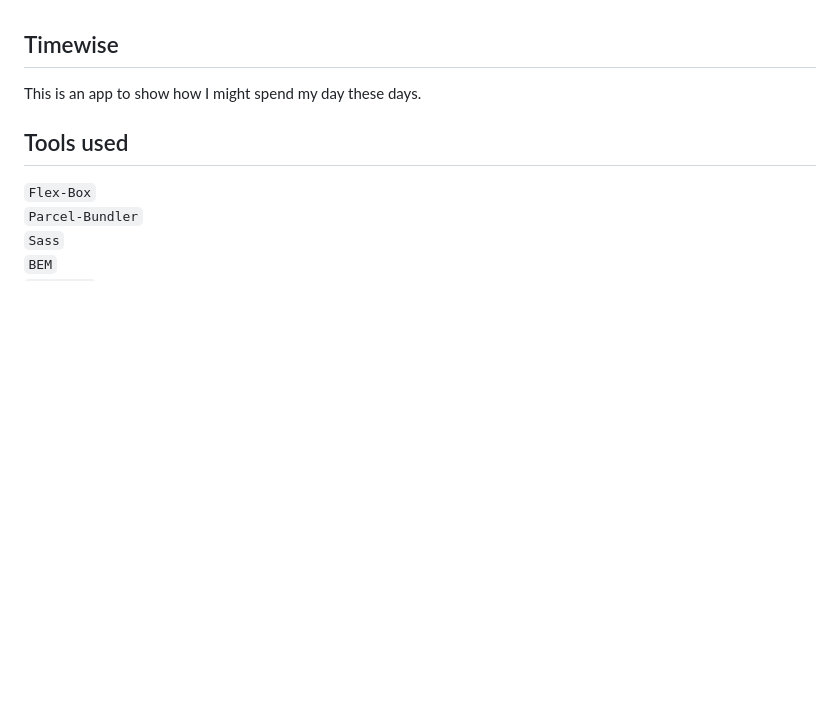
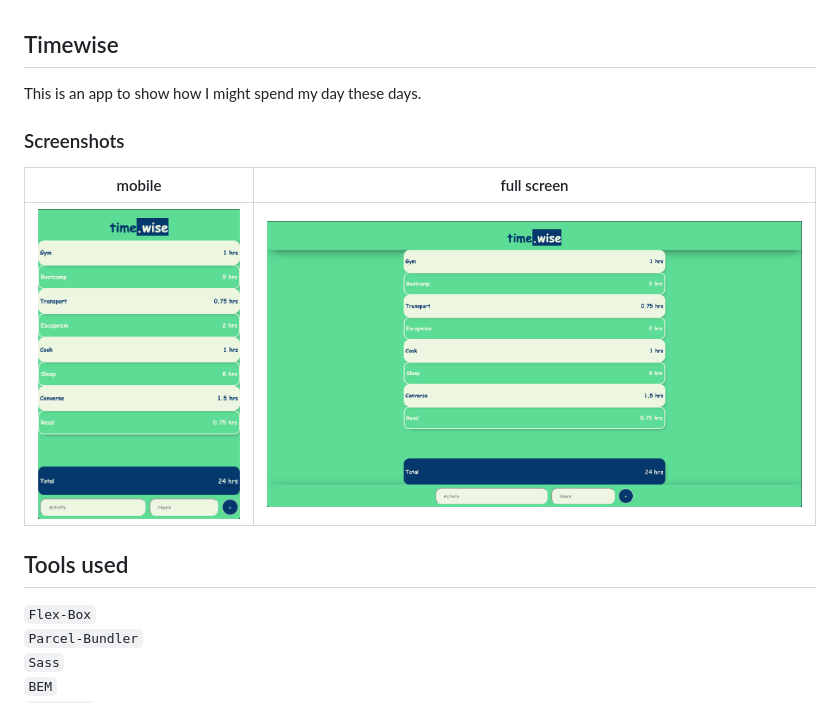
Before and after one commit to sascharissling/timewise, a Markdown page: README.md, the part around the change. GitHub-like rendering; pictures changed too: assets/fullscreen.png (added), assets/mobile.png (added); blank space fills up the shorter version.

```diff
--- a/README.md
+++ b/README.md
@@ -1,6 +1,12 @@
 ## Timewise
 
 This is an app to show how I might spend my day these days.
+
+### Screenshots
+
+|          mobile          |         full screen          |
+| :----------------------: | :--------------------------: |
+| ![](./assets/mobile.png) | ![](./assets/fullscreen.png) |
 
 ## Tools used
 
```
Also changed, not shown: 1 other file.
